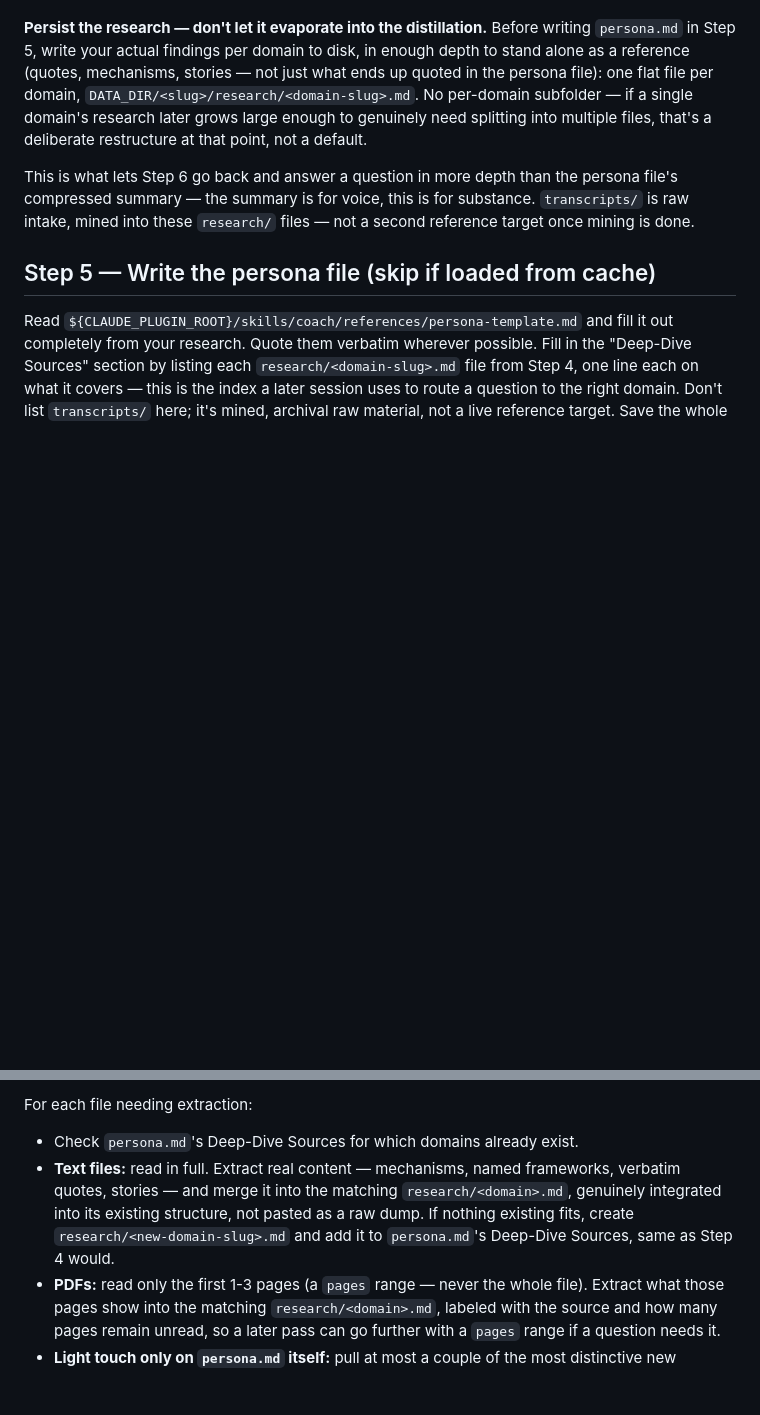
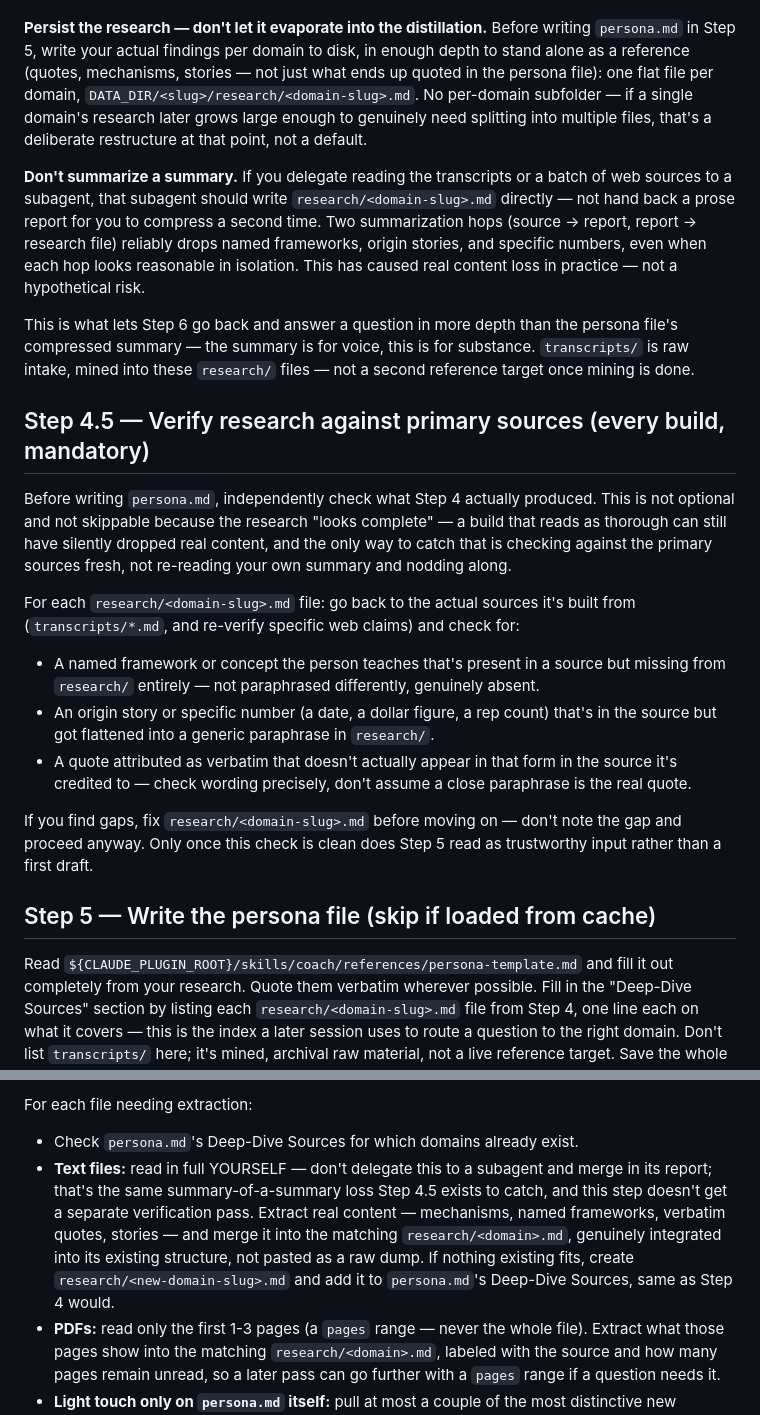
Before and after one commit to YahyaZekry/Agora-RoundTable, a Markdown page: skills/coach/SKILL.md, 2 parts joined by grey strips. Rendered like a GitHub page; blank space fills up the shorter version.

```diff
--- a/skills/coach/SKILL.md
+++ b/skills/coach/SKILL.md
@@ -123,10 +123,39 @@ what ends up quoted in the persona file): one flat file per domain,
 domain's research later grows large enough to genuinely need splitting into multiple
 files, that's a deliberate restructure at that point, not a default.
 
+**Don't summarize a summary.** If you delegate reading the transcripts or a batch of
+web sources to a subagent, that subagent should write `research/<domain-slug>.md`
+directly — not hand back a prose report for you to compress a second time. Two
+summarization hops (source → report, report → research file) reliably drops named
+frameworks, origin stories, and specific numbers, even when each hop looks reasonable
+in isolation. This has caused real content loss in practice — not a hypothetical risk.
+
 This is what lets Step 6 go back and answer a question in more depth than the
 persona file's compressed summary — the summary is for voice, this is for substance.
 `transcripts/` is raw intake, mined into these `research/` files — not a second
 reference target once mining is done.
+
+## Step 4.5 — Verify research against primary sources (every build, mandatory)
+
+Before writing `persona.md`, independently check what Step 4 actually produced. This
+is not optional and not skippable because the research "looks complete" — a build
+that reads as thorough can still have silently dropped real content, and the only way
+to catch that is checking against the primary sources fresh, not re-reading your own
+summary and nodding along.
+
+For each `research/<domain-slug>.md` file: go back to the actual sources it's built
+from (`transcripts/*.md`, and re-verify specific web claims) and check for:
+- A named framework or concept the person teaches that's present in a source but
+  missing from `research/` entirely — not paraphrased differently, genuinely absent.
+- An origin story or specific number (a date, a dollar figure, a rep count) that's in
+  the source but got flattened into a generic paraphrase in `research/`.
+- A quote attributed as verbatim that doesn't actually appear in that form in the
+  source it's credited to — check wording precisely, don't assume a close paraphrase
+  is the real quote.
+
+If you find gaps, fix `research/<domain-slug>.md` before moving on — don't note the
+gap and proceed anyway. Only once this check is clean does Step 5 read as trustworthy
+input rather than a first draft.
 
 ## Step 5 — Write the persona file (skip if loaded from cache)
 
@@ -154,11 +183,14 @@ move on silently.
 
 For each file needing extraction:
 - Check `persona.md`'s Deep-Dive Sources for which domains already exist.
-- **Text files:** read in full. Extract real content — mechanisms, named frameworks,
-  verbatim quotes, stories — and merge it into the matching `research/<domain>.md`,
-  genuinely integrated into its existing structure, not pasted as a raw dump. If
-  nothing existing fits, create `research/<new-domain-slug>.md` and add it to
-  `persona.md`'s Deep-Dive Sources, same as Step 4 would.
+- **Text files:** read in full YOURSELF — don't delegate this to a subagent and merge
+  in its report; that's the same summary-of-a-summary loss Step 4.5 exists to catch,
+  and this step doesn't get a separate verification pass. Extract real content —
+  mechanisms, named frameworks, verbatim quotes, stories — and merge it into the
+  matching `research/<domain>.md`, genuinely integrated into its existing structure,
+  not pasted as a raw dump. If nothing existing fits, create
+  `research/<new-domain-slug>.md` and add it to `persona.md`'s Deep-Dive Sources, same
+  as Step 4 would.
 - **PDFs:** read only the first 1-3 pages (a `pages` range — never the whole file).
   Extract what those pages show into the matching `research/<domain>.md`, labeled
   with the source and how many pages remain unread, so a later pass can go further
```
Also changed, not shown: README.md (+8 -3 lines), docs/DESIGN.md (+15 -0 lines).
